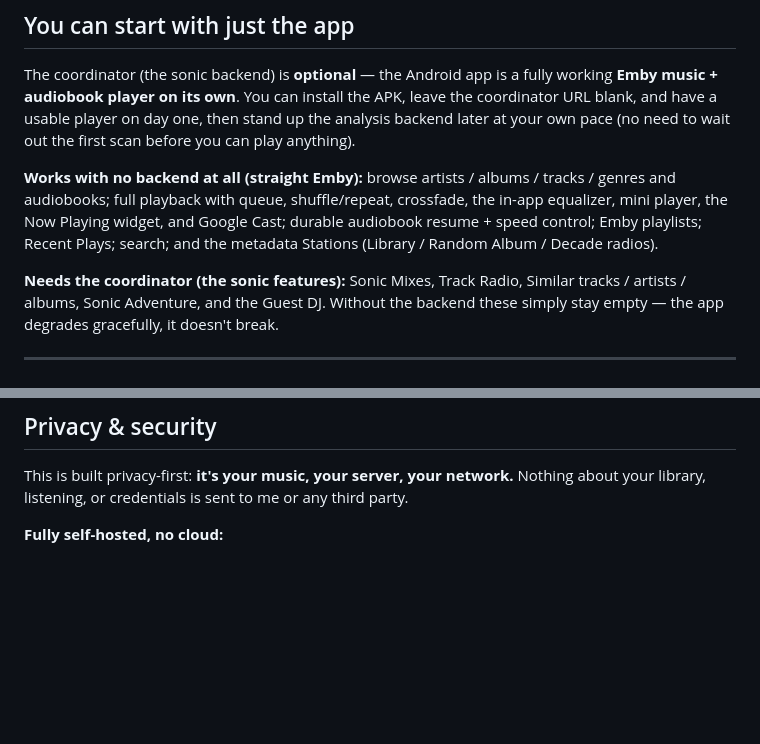
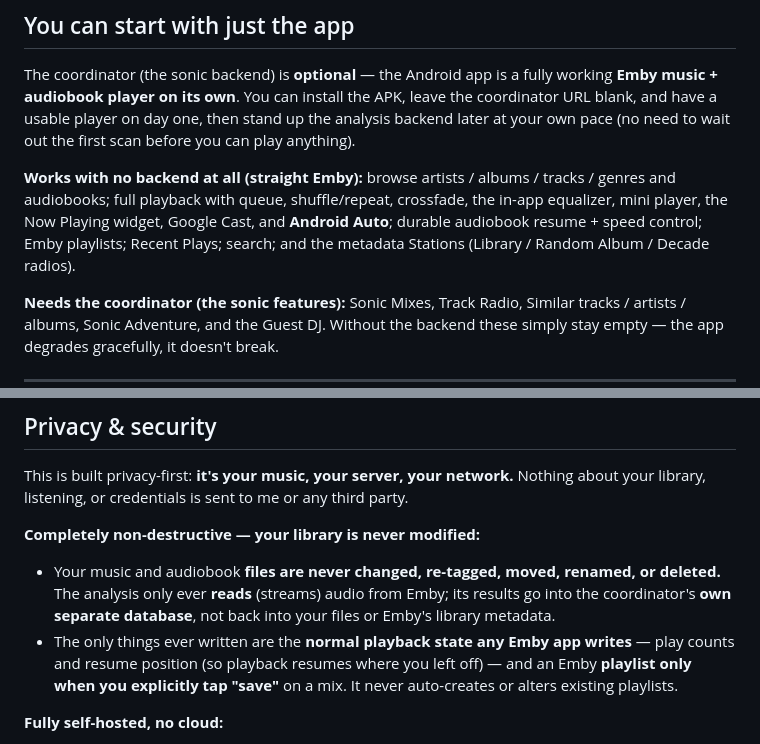
Before and after one commit to liquidguru/emby-sonic, a Markdown page: docs/tester-quickstart.md, 2 parts joined by grey strips. Drawn GitHub-style; blank space fills up the shorter version.

Commit message:
docs: add non-destructive reassurance + Android Auto support
- Non-destructive: media files/tags are never modified; analysis only
  reads audio and stores results in its own DB. Only writes are normal
  Emby playstate (play counts/resume) and opt-in saved playlists.
- Android Auto: car-verified MediaLibraryService browse tree; add to the
  player feature list in quickstart + forum draft.

Co-Authored-By: Claude Opus 4.8 <noreply@anthropic.com>

```diff
--- a/docs/tester-quickstart.md
+++ b/docs/tester-quickstart.md
@@ -44,9 +44,9 @@ before you can play anything).
 
 **Works with no backend at all (straight Emby):** browse artists / albums / tracks /
 genres and audiobooks; full playback with queue, shuffle/repeat, crossfade, the
-in-app equalizer, mini player, the Now Playing widget, and Google Cast; durable
-audiobook resume + speed control; Emby playlists; Recent Plays; search; and the
-metadata Stations (Library / Random Album / Decade radios).
+in-app equalizer, mini player, the Now Playing widget, Google Cast, and **Android
+Auto**; durable audiobook resume + speed control; Emby playlists; Recent Plays;
+search; and the metadata Stations (Library / Random Album / Decade radios).
 
 **Needs the coordinator (the sonic features):** Sonic Mixes, Track Radio, Similar
 tracks / artists / albums, Sonic Adventure, and the Guest DJ. Without the backend
@@ -209,6 +209,17 @@ The phone must be on the **same LAN** as Emby and the coordinator.
 This is built privacy-first: **it's your music, your server, your network.** Nothing
 about your library, listening, or credentials is sent to me or any third party.
 
+**Completely non-destructive — your library is never modified:**
+
+- Your music and audiobook **files are never changed, re-tagged, moved, renamed, or
+  deleted.** The analysis only ever **reads** (streams) audio from Emby; its results
+  go into the coordinator's **own separate database**, not back into your files or
+  Emby's library metadata.
+- The only things ever written are the **normal playback state any Emby app writes**
+  — play counts and resume position (so playback resumes where you left off) — and an
+  Emby **playlist only when you explicitly tap "save"** on a mix. It never auto-creates
+  or alters existing playlists.
+
 **Fully self-hosted, no cloud:**
 
 - All three pieces — coordinator, worker, plugin — run on **your own hardware**.
```
Also changed, not shown: docs/forum-post-draft.md (+7 -2 lines).
